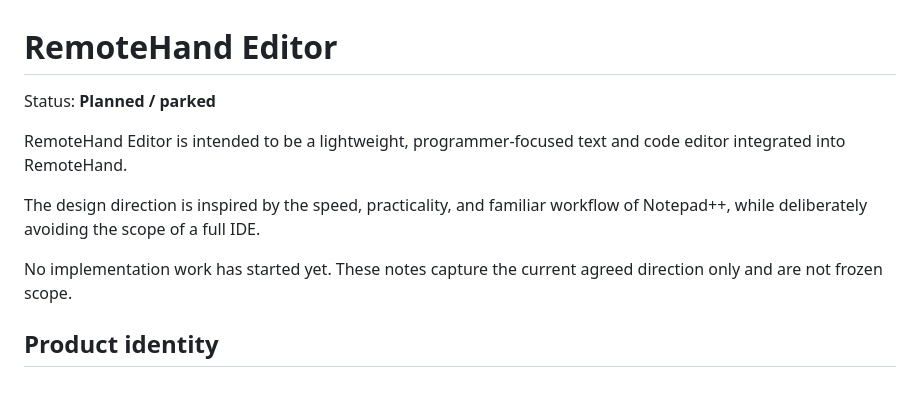
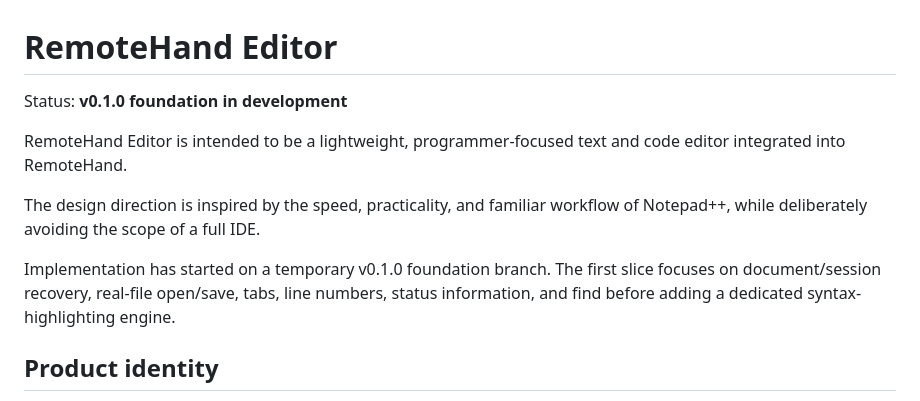
Before and after one commit to webbytenchi/remotehand-plugin-editor, a Markdown page: README.md, the part around the change. GitHub-like rendering.

Commit message:
Mark Editor v0.1.0 foundation as active

```diff
--- a/README.md
+++ b/README.md
@@ -1,12 +1,12 @@
 # RemoteHand Editor
 
-Status: **Planned / parked**
+Status: **v0.1.0 foundation in development**
 
 RemoteHand Editor is intended to be a lightweight, programmer-focused text and code editor integrated into RemoteHand.
 
 The design direction is inspired by the speed, practicality, and familiar workflow of Notepad++, while deliberately avoiding the scope of a full IDE.
 
-No implementation work has started yet. These notes capture the current agreed direction only and are not frozen scope.
+Implementation has started on a temporary v0.1.0 foundation branch. The first slice focuses on document/session recovery, real-file open/save, tabs, line numbers, status information, and find before adding a dedicated syntax-highlighting engine.
 
 ## Product identity
 
```
